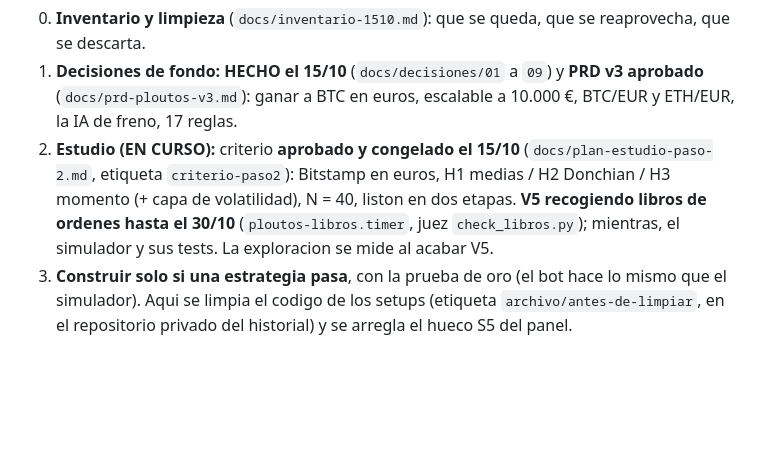
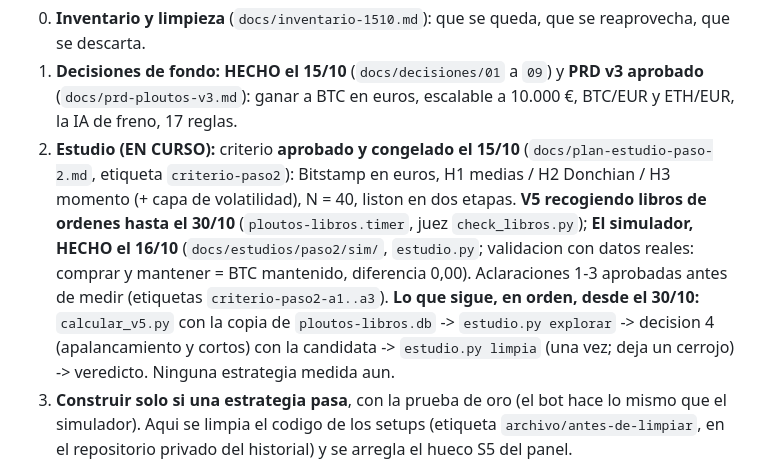
Before and after one commit to jlbou/ploutos, a Markdown page: CLAUDE.md, the part around the change. Rendered like a GitHub page; blank space fills up the shorter version.

Commit message:
docs: el estado del paso 2 (simulador hecho, espera a v5)
Co-Authored-By: Claude Opus 5.5 <noreply@anthropic.com>

```diff
--- a/CLAUDE.md
+++ b/CLAUDE.md
@@ -19,7 +19,11 @@ fue con prisa. **Ahora se trabaja como en Ebisu, en este orden y sin saltarse pa
 2. **Estudio (EN CURSO):** criterio **aprobado y congelado el 15/10** (`docs/plan-estudio-paso-2.md`, etiqueta
    `criterio-paso2`): Bitstamp en euros, H1 medias / H2 Donchian / H3 momento (+ capa de volatilidad), N = 40, liston
    en dos etapas. **V5 recogiendo libros de ordenes hasta el 30/10** (`ploutos-libros.timer`, juez `check_libros.py`);
-   mientras, el simulador y sus tests. La exploracion se mide al acabar V5.
+   **El simulador, HECHO el 16/10** (`docs/estudios/paso2/sim/`, `estudio.py`; validacion con datos reales:
+   comprar y mantener = BTC mantenido, diferencia 0,00). Aclaraciones 1-3 aprobadas antes de medir (etiquetas
+   `criterio-paso2-a1..a3`). **Lo que sigue, en orden, desde el 30/10:** `calcular_v5.py` con la copia de
+   `ploutos-libros.db` -> `estudio.py explorar` -> decision 4 (apalancamiento y cortos) con la candidata ->
+   `estudio.py limpia` (una vez; deja un cerrojo) -> veredicto. Ninguna estrategia medida aun.
 3. **Construir solo si una estrategia pasa**, con la prueba de oro (el bot hace lo mismo que el simulador). Aqui se
    limpia el codigo de los setups (etiqueta `archivo/antes-de-limpiar`, en el repositorio privado del historial) y se
    arregla el hueco S5 del panel.
```
